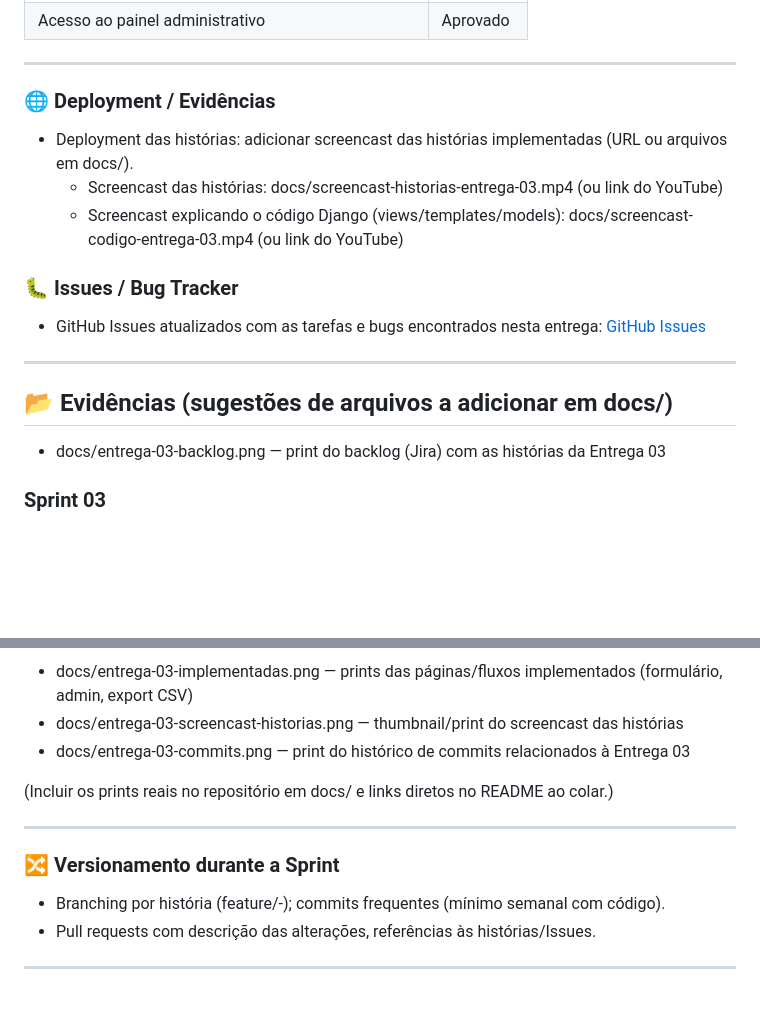
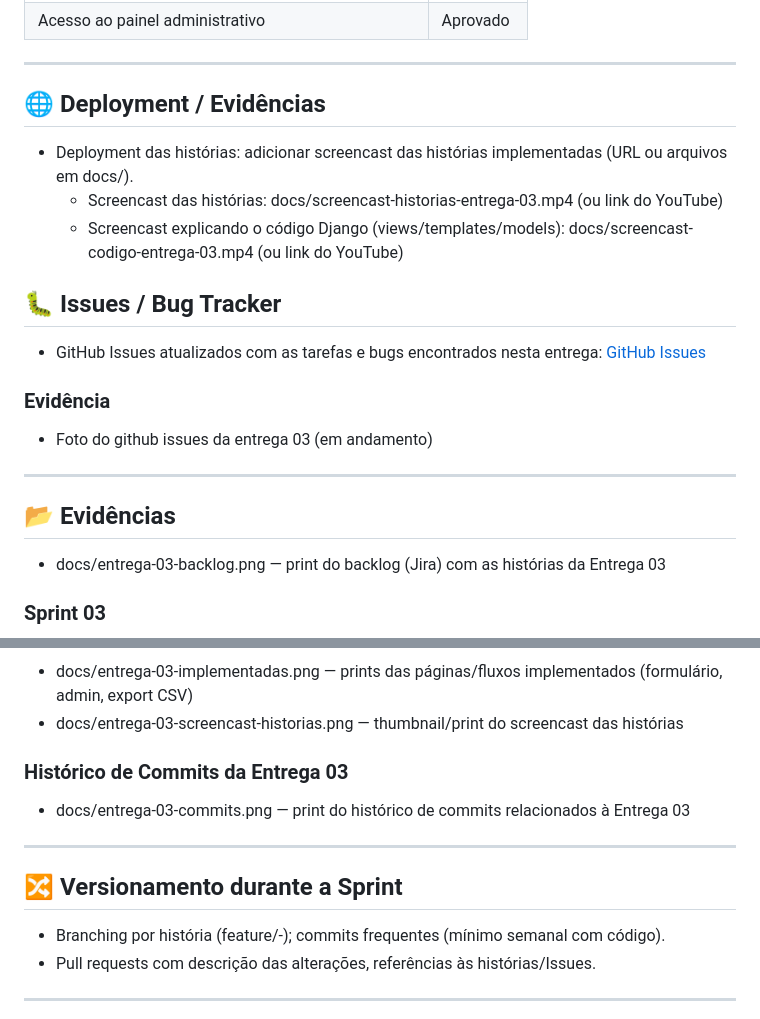
Before and after one commit to BelmontBeta/projeto-impacta, a Markdown page: README.md, 2 parts joined by grey strips. Drawn GitHub-style; blank space fills up the shorter version.

Commit message:
Atualização estrutural no README

```diff
--- a/README.md
+++ b/README.md
@@ -525,18 +525,22 @@ As histórias completas, com cenários BDD e critérios de aceitação, além da
 
 ---
 
-### 🌐 Deployment / Evidências
+## 🌐 Deployment / Evidências
 - Deployment das histórias: adicionar screencast das histórias implementadas (URL ou arquivos em docs/).
   - Screencast das histórias: docs/screencast-historias-entrega-03.mp4 (ou link do YouTube)
   - Screencast explicando o código Django (views/templates/models): docs/screencast-codigo-entrega-03.mp4 (ou link do YouTube)
 
-### 🐛 Issues / Bug Tracker
+## 🐛 Issues / Bug Tracker
 - GitHub Issues atualizados com as tarefas e bugs encontrados nesta entrega:
 [GitHub Issues](https://github.com/BelmontBeta/projeto-impacta/issues)
 
+### Evidência
+
+- Foto do github issues da entrega 03 (em andamento)
+
 ---
 
-## 📂 Evidências (sugestões de arquivos a adicionar em docs/)
+## 📂 Evidências
 
 - docs/entrega-03-backlog.png — print do backlog (Jira) com as histórias da Entrega 03
 
@@ -546,13 +550,14 @@ As histórias completas, com cenários BDD e critérios de aceitação, além da
 
 - docs/entrega-03-implementadas.png — prints das páginas/fluxos implementados (formulário, admin, export CSV)
 - docs/entrega-03-screencast-historias.png — thumbnail/print do screencast das histórias
+
+### Histórico de Commits da Entrega 03
+
 - docs/entrega-03-commits.png — print do histórico de commits relacionados à Entrega 03
-
-(Incluir os prints reais no repositório em docs/ e links diretos no README ao colar.)
 
 ---
 
-### 🔀 Versionamento durante a Sprint
+## 🔀 Versionamento durante a Sprint
 - Branching por história (feature/<id>-<resumo>); commits frequentes (mínimo semanal com código).
 - Pull requests com descrição das alterações, referências às histórias/Issues.
 
```
Also changed, not shown: other parts of README.md (+3 -3 lines).
